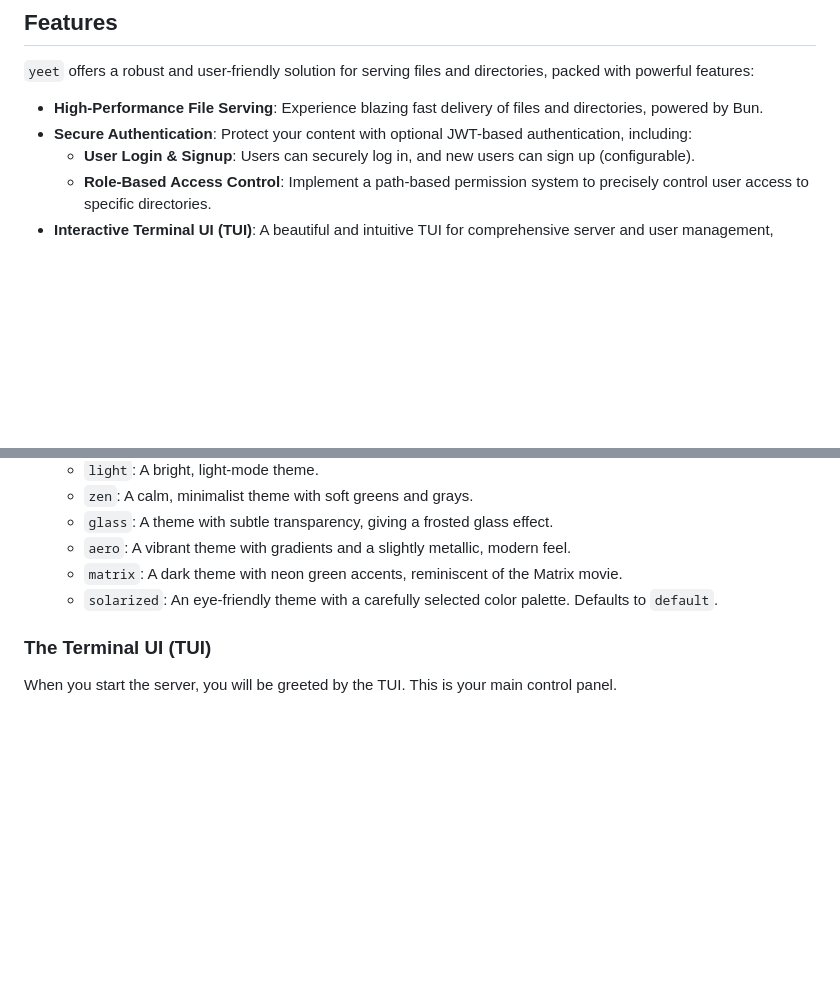
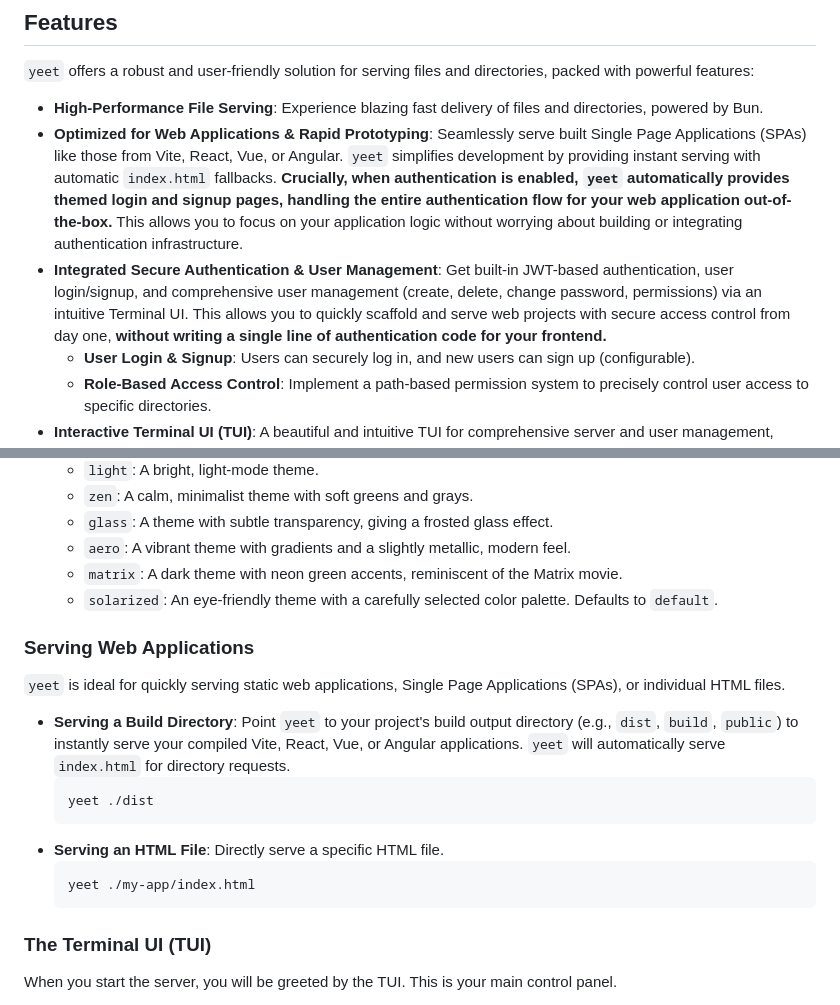
Before and after one commit to fractal-solutions/yeet, a Markdown page: README.md, 2 parts joined by grey strips. Drawn GitHub-style; blank space fills up the shorter version.

````diff
--- a/README.md
+++ b/README.md
@@ -7,7 +7,8 @@ A simple, fast, and modern file and directory server with a built-in terminal UI
 `yeet` offers a robust and user-friendly solution for serving files and directories, packed with powerful features:
 
 -   **High-Performance File Serving**: Experience blazing fast delivery of files and directories, powered by Bun.
--   **Secure Authentication**: Protect your content with optional JWT-based authentication, including:
+-   **Optimized for Web Applications & Rapid Prototyping**: Seamlessly serve built Single Page Applications (SPAs) like those from Vite, React, Vue, or Angular. `yeet` simplifies development by providing instant serving with automatic `index.html` fallbacks. **Crucially, when authentication is enabled, `yeet` automatically provides themed login and signup pages, handling the entire authentication flow for your web application out-of-the-box.** This allows you to focus on your application logic without worrying about building or integrating authentication infrastructure.
+-   **Integrated Secure Authentication & User Management**: Get built-in JWT-based authentication, user login/signup, and comprehensive user management (create, delete, change password, permissions) via an intuitive Terminal UI. This allows you to quickly scaffold and serve web projects with secure access control from day one, **without writing a single line of authentication code for your frontend.**
     *   **User Login & Signup**: Users can securely log in, and new users can sign up (configurable).
     *   **Role-Based Access Control**: Implement a path-based permission system to precisely control user access to specific directories.
 -   **Interactive Terminal UI (TUI)**: A beautiful and intuitive TUI for comprehensive server and user management, including:
@@ -75,6 +76,19 @@ These options are only relevant when `--auth` is enabled.
     *   `solarized`: An eye-friendly theme with a carefully selected color palette.
     Defaults to `default`.
 
+### Serving Web Applications
+
+`yeet` is ideal for quickly serving static web applications, Single Page Applications (SPAs), or individual HTML files.
+
+-   **Serving a Build Directory**: Point `yeet` to your project's build output directory (e.g., `dist`, `build`, `public`) to instantly serve your compiled Vite, React, Vue, or Angular applications. `yeet` will automatically serve `index.html` for directory requests.
+    ```bash
+    yeet ./dist
+    ```
+-   **Serving an HTML File**: Directly serve a specific HTML file.
+    ```bash
+    yeet ./my-app/index.html
+    ```
+
 ### The Terminal UI (TUI)
 
 When you start the server, you will be greeted by the TUI. This is your main control panel.
````
